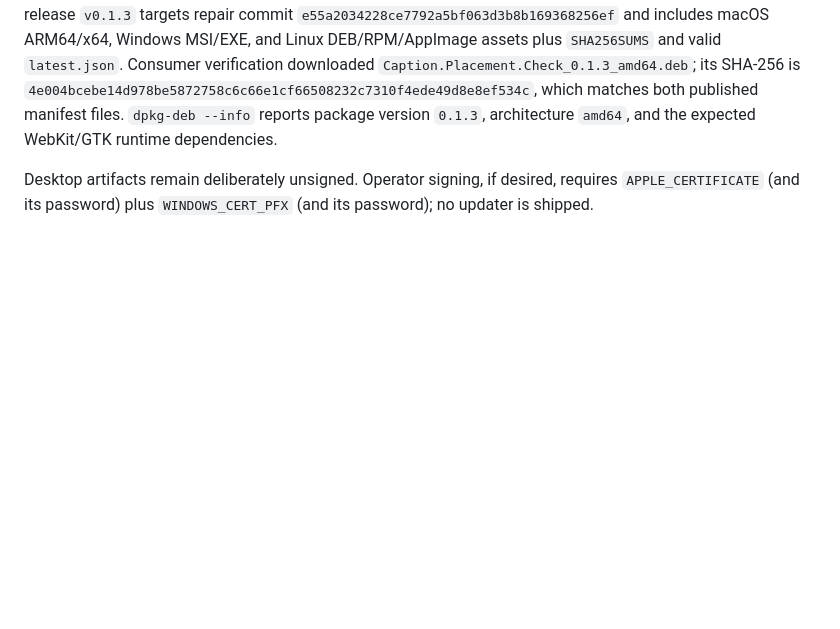
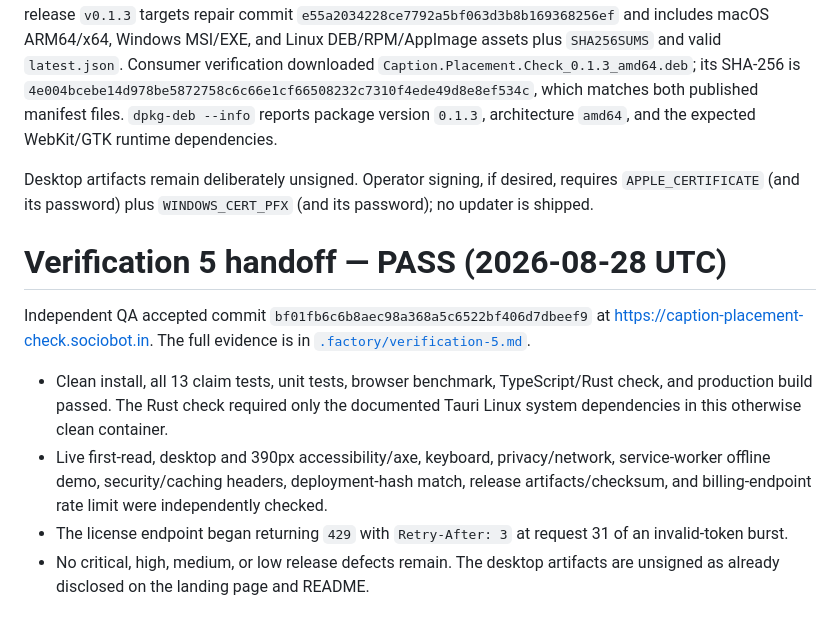
Before and after one commit to B-Divyesh/sf-caption-placement-check, a Markdown page: .factory/handoff.md, the part around the change. Drawn GitHub-style; blank space fills up the shorter version.

Commit message:
docs: record independent verification 5 pass

```diff
--- a/.factory/handoff.md
+++ b/.factory/handoff.md
@@ -76,3 +76,11 @@ dependencies.
 Desktop artifacts remain deliberately unsigned. Operator signing, if desired,
 requires `APPLE_CERTIFICATE` (and its password) plus `WINDOWS_CERT_PFX` (and
 its password); no updater is shipped.
+# Verification 5 handoff — PASS (2026-08-28 UTC)
+
+Independent QA accepted commit `bf01fb6c6b8aec98a368a5c6522bf406d7dbeef9` at <https://caption-placement-check.sociobot.in>. The full evidence is in [`.factory/verification-5.md`](verification-5.md).
+
+- Clean install, all 13 claim tests, unit tests, browser benchmark, TypeScript/Rust check, and production build passed. The Rust check required only the documented Tauri Linux system dependencies in this otherwise clean container.
+- Live first-read, desktop and 390px accessibility/axe, keyboard, privacy/network, service-worker offline demo, security/caching headers, deployment-hash match, release artifacts/checksum, and billing-endpoint rate limit were independently checked.
+- The license endpoint began returning `429` with `Retry-After: 3` at request 31 of an invalid-token burst.
+- No critical, high, medium, or low release defects remain. The desktop artifacts are unsigned as already disclosed on the landing page and README.
```
Also changed, not shown: .factory/verification-5.md (added, +77 -0 lines).
